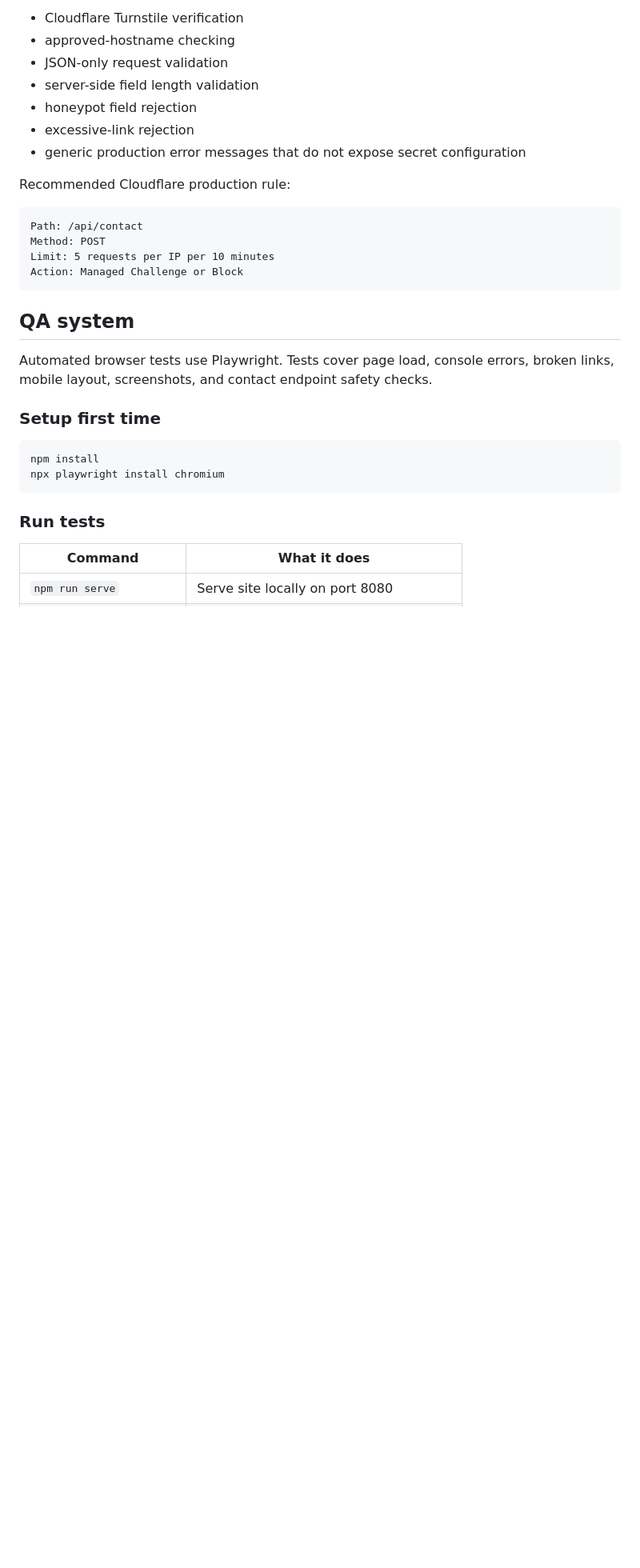
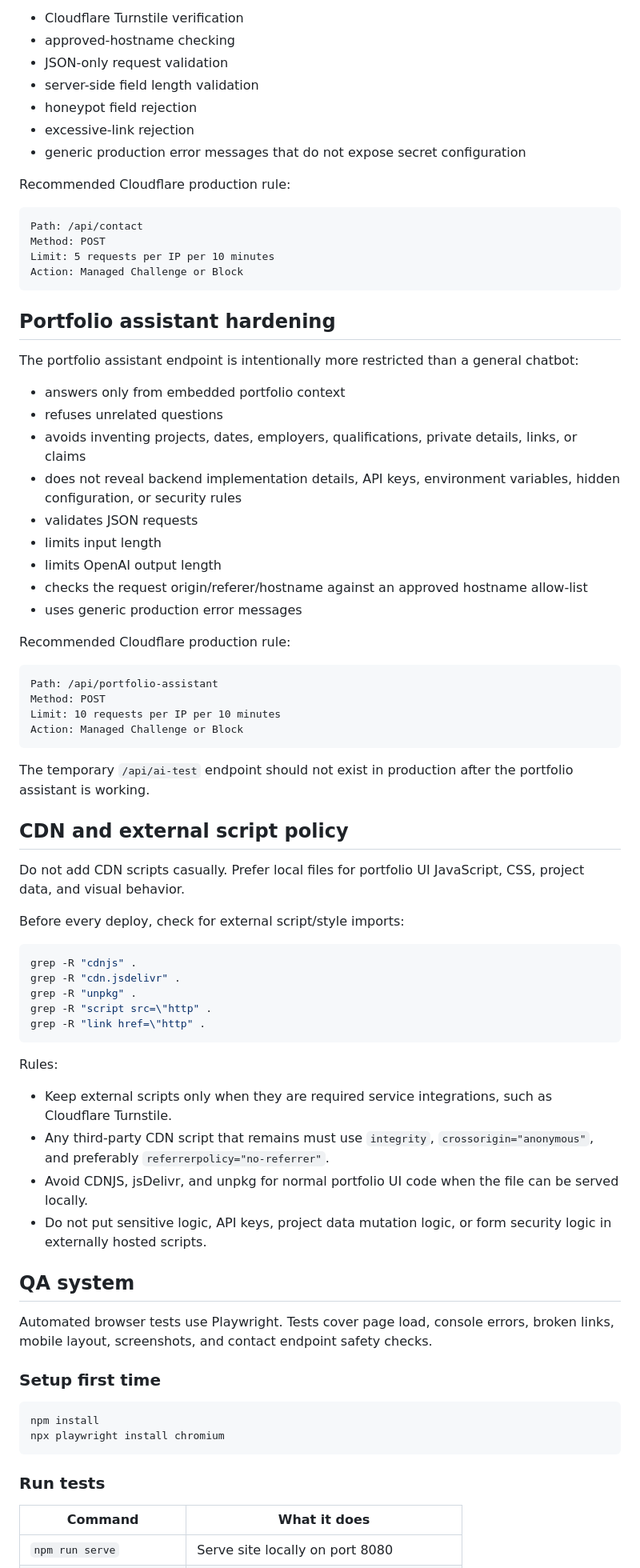
Before and after one commit to jibranthedecoder/jibranhussain-portfolio, a Markdown page: README.md, the part around one of its changes. Shown at 80% size. GitHub-like rendering; blank space fills up the shorter version.

Commit message:
Document AI endpoint hardening and CDN audit rules

````diff
--- a/README.md
+++ b/README.md
@@ -109,6 +121,52 @@ Method: POST
 Limit: 5 requests per IP per 10 minutes
 Action: Managed Challenge or Block
 ```
+
+## Portfolio assistant hardening
+
+The portfolio assistant endpoint is intentionally more restricted than a general chatbot:
+
+- answers only from embedded portfolio context
+- refuses unrelated questions
+- avoids inventing projects, dates, employers, qualifications, private details, links, or claims
+- does not reveal backend implementation details, API keys, environment variables, hidden configuration, or security rules
+- validates JSON requests
+- limits input length
+- limits OpenAI output length
+- checks the request origin/referer/hostname against an approved hostname allow-list
+- uses generic production error messages
+
+Recommended Cloudflare production rule:
+
+```text
+Path: /api/portfolio-assistant
+Method: POST
+Limit: 10 requests per IP per 10 minutes
+Action: Managed Challenge or Block
+```
+
+The temporary `/api/ai-test` endpoint should not exist in production after the portfolio assistant is working.
+
+## CDN and external script policy
+
+Do not add CDN scripts casually. Prefer local files for portfolio UI JavaScript, CSS, project data, and visual behavior.
+
+Before every deploy, check for external script/style imports:
+
+```bash
+grep -R "cdnjs" .
+grep -R "cdn.jsdelivr" .
+grep -R "unpkg" .
+grep -R "script src=\"http" .
+grep -R "link href=\"http" .
+```
+
+Rules:
+
+- Keep external scripts only when they are required service integrations, such as Cloudflare Turnstile.
+- Any third-party CDN script that remains must use `integrity`, `crossorigin="anonymous"`, and preferably `referrerpolicy="no-referrer"`.
+- Avoid CDNJS, jsDelivr, and unpkg for normal portfolio UI code when the file can be served locally.
+- Do not put sensitive logic, API keys, project data mutation logic, or form security logic in externally hosted scripts.
 
 ## QA system
 
````
Also changed, not shown: other parts of README.md (+16 -0 lines).
